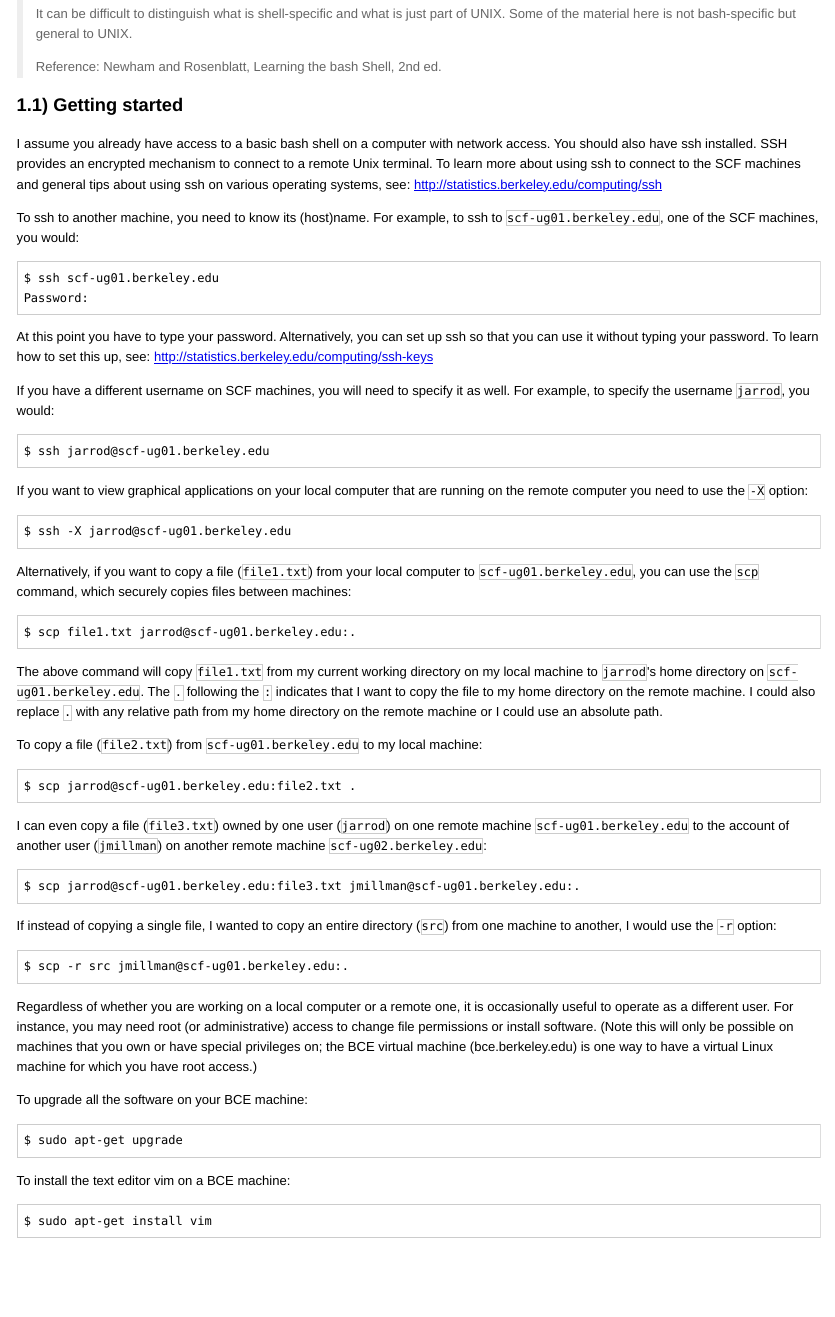
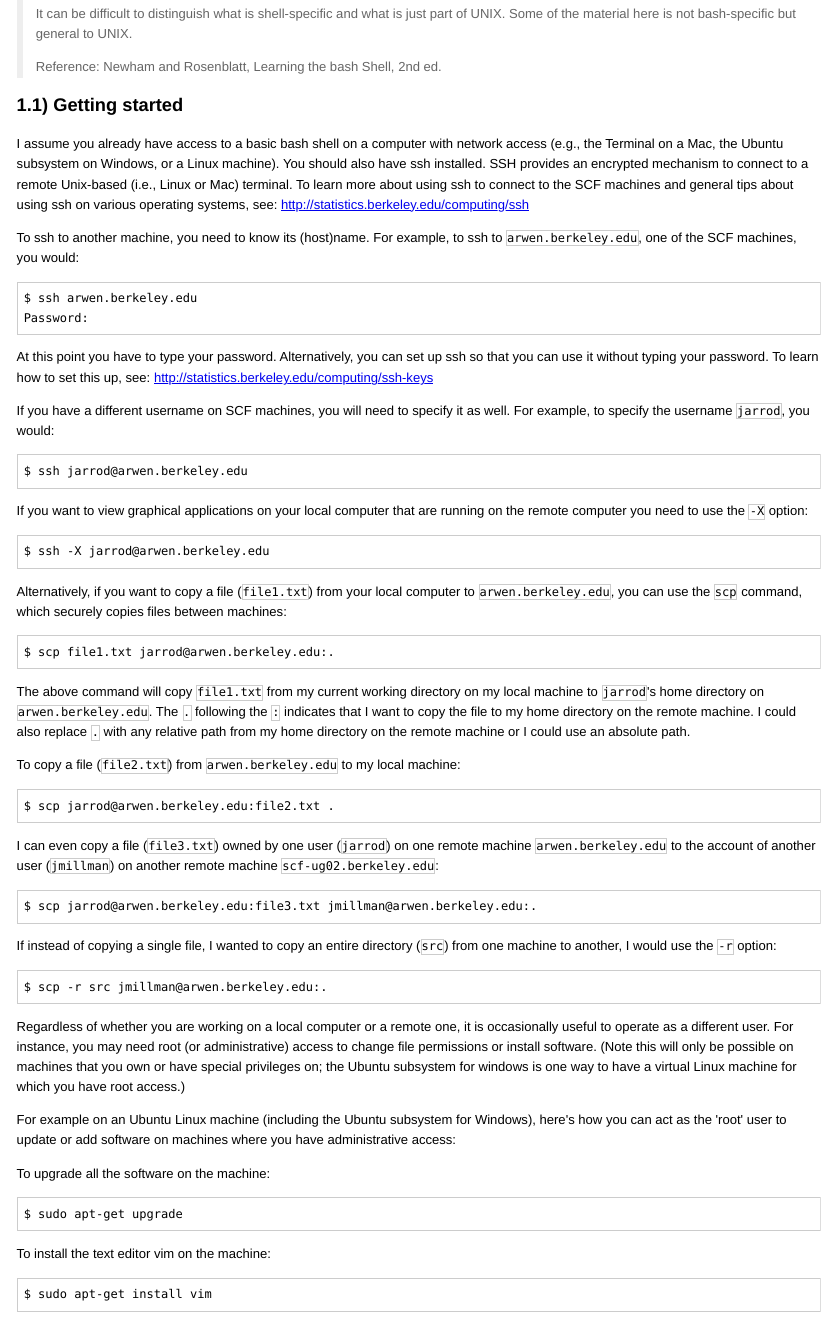
Before and after one commit to berkeley-scf/tutorial-using-bash, an R Markdown document (bash.Rmd): the page in a window 1100 px wide, from 630 px down. The pictures show the output file bash.html that the author committed with the source, opened offline.

Commit message:
minor updates to avoid much mention of BCE and add mentions of ubuntu subsystem for windows

```diff
--- a/bash.Rmd
+++ b/bash.Rmd
@@ -56,16 +56,16 @@ well as automated control simple, effective, and customizable.
 ### 1.1) Getting started
 
 I assume you already have access to a basic bash shell on a computer
-with network access. You should also have ssh installed. SSH provides an
-encrypted mechanism to connect to a remote Unix terminal. To learn more
+with network access (e.g., the Terminal on a Mac, the Ubuntu subsystem on Windows, or a Linux machine). You should also have ssh installed. SSH provides an
+encrypted mechanism to connect to a remote Unix-based (i.e., Linux or Mac) terminal. To learn more
 about using ssh to connect to the SCF machines and general tips about
 using ssh on various operating systems, see:
 <http://statistics.berkeley.edu/computing/ssh>
 
 To ssh to another machine, you need to know its (host)name. For example,
-to ssh to `scf-ug01.berkeley.edu`, one of the SCF machines, you would:
-
-    $ ssh scf-ug01.berkeley.edu
+to ssh to `arwen.berkeley.edu`, one of the SCF machines, you would:
+
+    $ ssh arwen.berkeley.edu
     Password:
 
 At this point you have to type your password. Alternatively, you can set
@@ -76,56 +76,60 @@ If you have a different username on SCF machines, you will need to
 specify it as well. For example, to specify the username `jarrod`, you
 would:
 
-    $ ssh jarrod@scf-ug01.berkeley.edu
+    $ ssh jarrod@arwen.berkeley.edu
 
 If you want to view graphical applications on your local computer that
 are running on the remote computer you need to use the `-X` option:
 
-    $ ssh -X jarrod@scf-ug01.berkeley.edu
+    $ ssh -X jarrod@arwen.berkeley.edu
 
 Alternatively, if you want to copy a file (`file1.txt`) from your local
-computer to `scf-ug01.berkeley.edu`, you can use the `scp` command,
+computer to `arwen.berkeley.edu`, you can use the `scp` command,
 which securely copies files between machines:
 
-    $ scp file1.txt jarrod@scf-ug01.berkeley.edu:.
+    $ scp file1.txt jarrod@arwen.berkeley.edu:.
 
 The above command will copy `file1.txt` from my current working
 directory on my local machine to `jarrod`'s home directory on
-`scf-ug01.berkeley.edu`. The `.` following the `:` indicates that I want
+`arwen.berkeley.edu`. The `.` following the `:` indicates that I want
 to copy the file to my home directory on the remote machine. I could
 also replace `.` with any relative path from my home directory on the
 remote machine or I could use an absolute path.
 
-To copy a file (`file2.txt`) from `scf-ug01.berkeley.edu` to my local
+To copy a file (`file2.txt`) from `arwen.berkeley.edu` to my local
 machine:
 
-    $ scp jarrod@scf-ug01.berkeley.edu:file2.txt .
+    $ scp jarrod@arwen.berkeley.edu:file2.txt .
 
 I can even copy a file (`file3.txt`) owned by one user (`jarrod`) on one
-remote machine `scf-ug01.berkeley.edu` to the account of another user
+remote machine `arwen.berkeley.edu` to the account of another user
 (`jmillman`) on another remote machine `scf-ug02.berkeley.edu`:
 
-    $ scp jarrod@scf-ug01.berkeley.edu:file3.txt jmillman@scf-ug01.berkeley.edu:.
+    $ scp jarrod@arwen.berkeley.edu:file3.txt jmillman@arwen.berkeley.edu:.
 
 If instead of copying a single file, I wanted to copy an entire
 directory (`src`) from one machine to another, I would use the `-r`
 option:
 
-    $ scp -r src jmillman@scf-ug01.berkeley.edu:.
+    $ scp -r src jmillman@arwen.berkeley.edu:.
 
 Regardless of whether you are working on a local computer or a remote
 one, it is occasionally useful to operate as a different user. For
 instance, you may need root (or administrative) access to change file
 permissions or install software. (Note this will only be possible
-on machines that you own or have special privileges on; the BCE virtual
-machine (bce.berkeley.edu) is one way to have a virtual Linux machine
+on machines that you own or have special privileges on; the Ubuntu
+subsystem for windows is one way to have a virtual Linux machine
 for which you have root access.)
 
-To upgrade all the software on your BCE machine:
+For example on an Ubuntu Linux machine (including the Ubuntu subsystem for Windows),
+here's how you can act as the 'root' user to update or add software
+on machines where you have administrative access:
+
+To upgrade all the software on the machine:
 
     $ sudo apt-get upgrade
 
-To install the text editor vim on a BCE machine:
+To install the text editor vim on the machine:
 
     $ sudo apt-get install vim
 
```
Also changed, not shown: bash.html.
